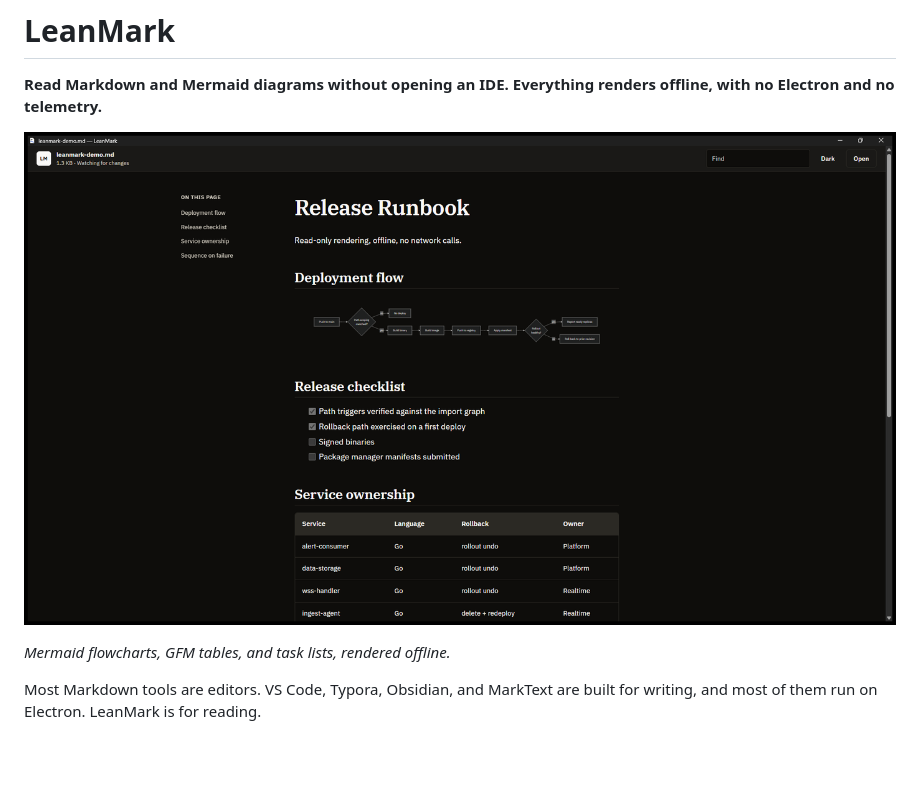
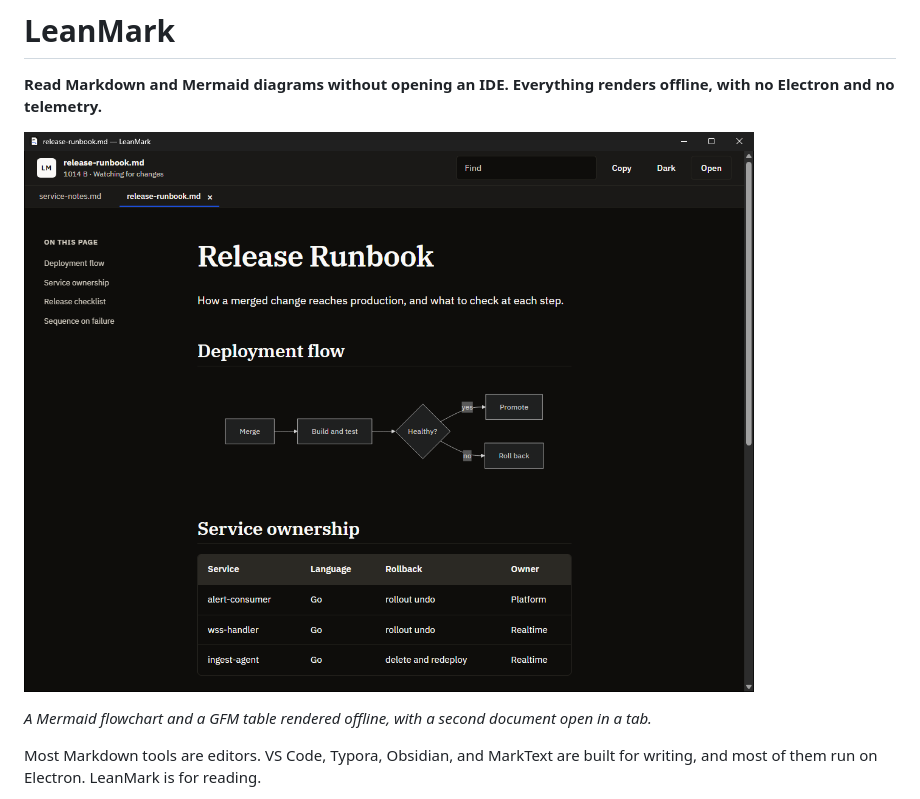
Before and after one commit to abooodbah/leanmark, a Markdown page: README.md, the part around the change printed below. GitHub-like rendering; pictures changed too: docs/images/leanmark-mermaid.png; blank space fills up the shorter version.

Commit message:
Replace the README screenshot with a 0.3.0 capture
The old screenshot showed the 0.2 interface, and its sample document's
tagline read "Read-only rendering, offline, no network calls", a claim
the README no longer makes. The new capture is the installed 0.3.0
build in its Dark appearance with two documents open as tabs, showing
the outline, a Mermaid flowchart, and a GFM table.

Both sample documents are committed under docs/images/screenshot-source
so the capture can be repeated. The caption and alt text now describe
what the image shows.

```diff
--- a/README.md
+++ b/README.md
@@ -7,5 +7,6 @@ offline, with no Electron and no telemetry.**
 
-*Mermaid flowcharts, GFM tables, and task lists, rendered offline.*
+*A Mermaid flowchart and a GFM table rendered offline, with a second document
+open in a tab.*
 
 Most Markdown tools are editors. VS Code, Typora, Obsidian, and MarkText are
 built for writing, and most of them run on Electron. LeanMark is for reading.
```
Also changed, not shown: other parts of README.md (+1 -1 lines), 2 other files.
